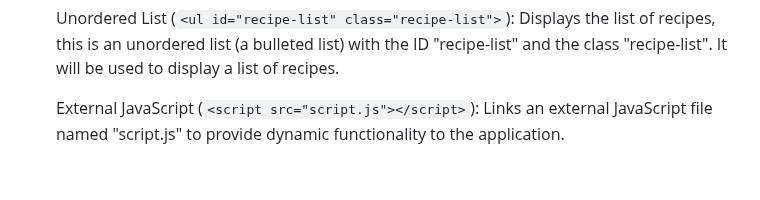
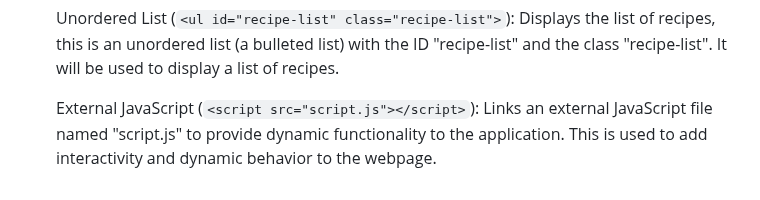
Before and after one commit to gayatrikusuma123/reciperganizer, a Markdown page: README.md, the part around the change. Drawn GitHub-style.

```diff
--- a/README.md
+++ b/README.md
@@ -69,4 +69,4 @@ This HTML code represents the structure of a simple web page for a Recipe Book A
 
     Unordered List (`<ul id="recipe-list" class="recipe-list">`): Displays the list of recipes, this is an unordered list (a bulleted list) with the ID "recipe-list" and the class "recipe-list". It will be used to display a list of recipes.
 
-    External JavaScript (`<script src="script.js"></script>`): Links an external JavaScript file named "script.js" to provide dynamic functionality to the application.
+    External JavaScript (`<script src="script.js"></script>`): Links an external JavaScript file named "script.js" to provide dynamic functionality to the application. This is used to add interactivity and dynamic behavior to the webpage.
```
